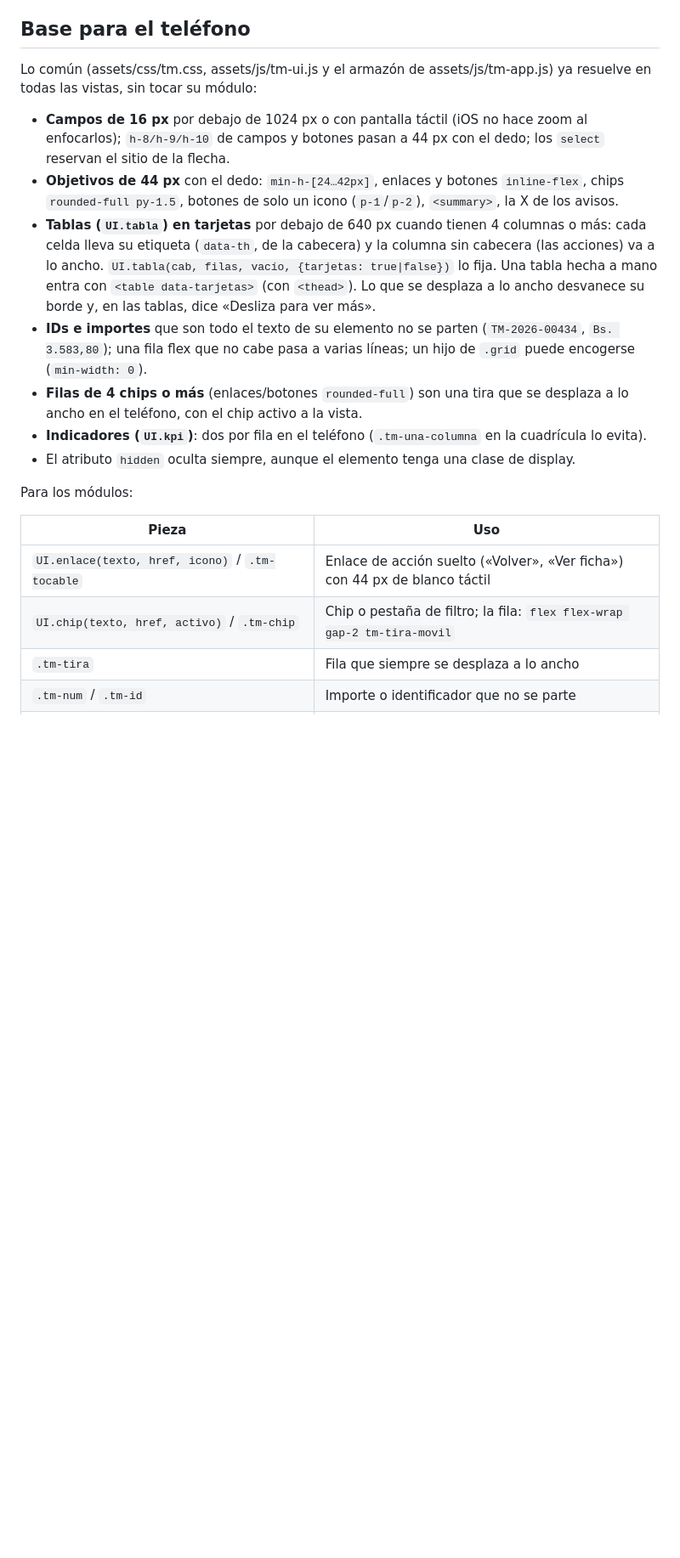
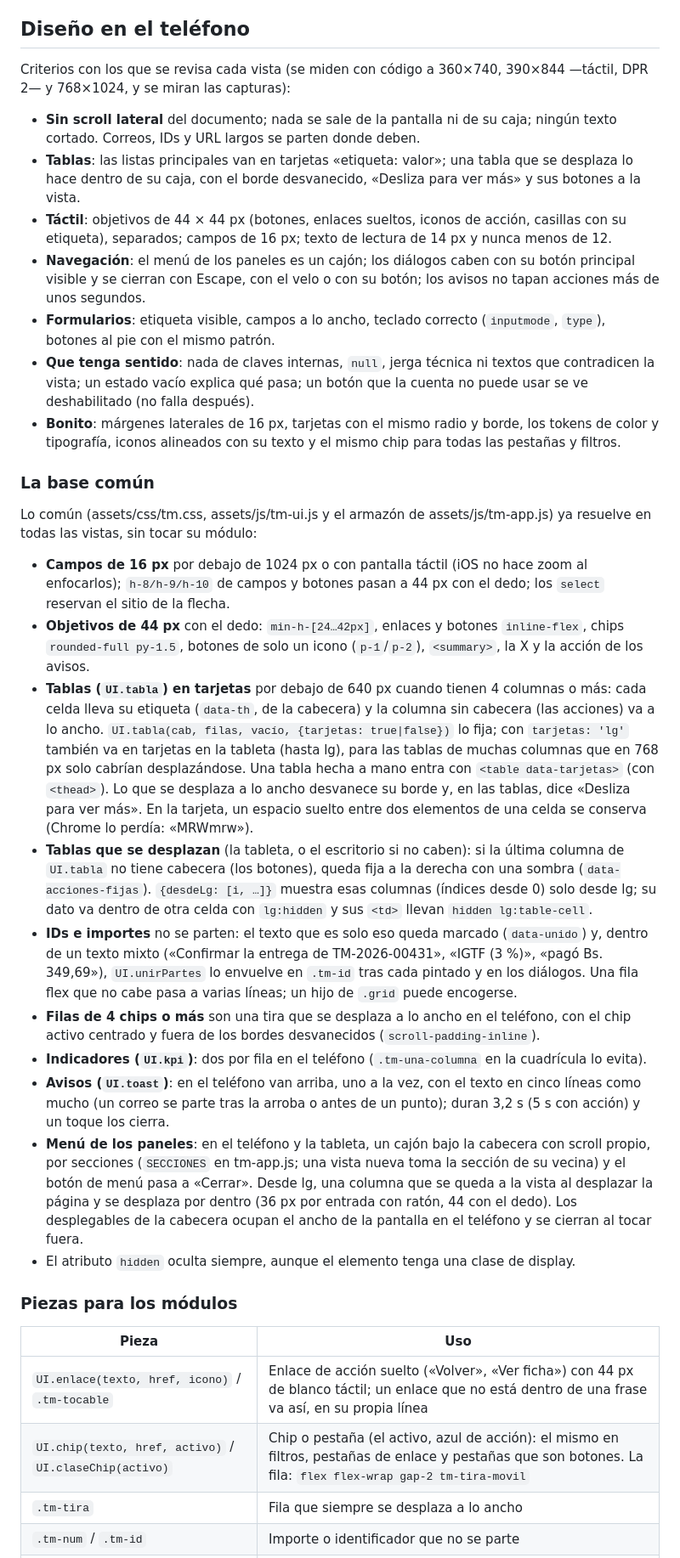
Before and after one commit to rengifojjrr/Marketplace, a Markdown page: docs/DESIGN.md, the part around one of its changes. Shown at 85% size. Drawn GitHub-style; blank space fills up the shorter version.

Commit message:
Docs: «Diseño en el teléfono» en DESIGN.md
Criterios con los que se revisa cada vista (360, 390 y 768 px), lo que la
base común ya resuelve, las piezas para los módulos (UI.enlace, chips,
.tm-acciones, UI.correo, UI.tabla con tarjetas y desdeLg, insignias,
UI.confirmar con «Volver», APP.html403Error, consultas de contenedor) y
los patrones de las vistas (lo primero primero, barras fijas, listas en
vez de tablas, deshabilitado con motivo, textos para personas, peso por
superficie).

Co-Authored-By: Claude Opus 5.5 <noreply@anthropic.com>
Claude-Session: https://claude.ai/code/session_01MebnBmAcYj7xFmHF28zosm

```diff
--- a/docs/DESIGN.md
+++ b/docs/DESIGN.md
@@ -145,7 +145,32 @@ normal se convertía en una columna que deformaba la página.
 - Texto alternativo en toda imagen.
 - El estado nunca depende solo del color.
 
-## Base para el teléfono
+## Diseño en el teléfono
+
+Criterios con los que se revisa cada vista (se miden con código a 360×740,
+390×844 —táctil, DPR 2— y 768×1024, y se miran las capturas):
+
+- **Sin scroll lateral** del documento; nada se sale de la pantalla ni de su
+  caja; ningún texto cortado. Correos, IDs y URL largos se parten donde deben.
+- **Tablas**: las listas principales van en tarjetas «etiqueta: valor»; una
+  tabla que se desplaza lo hace dentro de su caja, con el borde desvanecido,
+  «Desliza para ver más» y sus botones a la vista.
+- **Táctil**: objetivos de 44 × 44 px (botones, enlaces sueltos, iconos de
+  acción, casillas con su etiqueta), separados; campos de 16 px; texto de
+  lectura de 14 px y nunca menos de 12.
+- **Navegación**: el menú de los paneles es un cajón; los diálogos caben con su
+  botón principal visible y se cierran con Escape, con el velo o con su botón;
+  los avisos no tapan acciones más de unos segundos.
+- **Formularios**: etiqueta visible, campos a lo ancho, teclado correcto
+  (`inputmode`, `type`), botones al pie con el mismo patrón.
+- **Que tenga sentido**: nada de claves internas, `null`, jerga técnica ni
+  textos que contradicen la vista; un estado vacío explica qué pasa; un botón
+  que la cuenta no puede usar se ve deshabilitado (no falla después).
+- **Bonito**: márgenes laterales de 16 px, tarjetas con el mismo radio y
+  borde, los tokens de color y tipografía, iconos alineados con su texto y el
+  mismo chip para todas las pestañas y filtros.
+
+### La base común
 
 Lo común (assets/css/tm.css, assets/js/tm-ui.js y el armazón de
 assets/js/tm-app.js) ya resuelve en todas las vistas, sin tocar su módulo:
@@ -155,28 +180,50 @@ assets/js/tm-app.js) ya resuelve en todas las vistas, sin tocar su módulo:
   dedo; los `select` reservan el sitio de la flecha.
 - **Objetivos de 44 px** con el dedo: `min-h-[24…42px]`, enlaces y botones
   `inline-flex`, chips `rounded-full py-1.5`, botones de solo un icono
-  (`p-1`/`p-2`), `<summary>`, la X de los avisos.
+  (`p-1`/`p-2`), `<summary>`, la X y la acción de los avisos.
 - **Tablas (`UI.tabla`) en tarjetas** por debajo de 640 px cuando tienen 4
   columnas o más: cada celda lleva su etiqueta (`data-th`, de la cabecera) y la
   columna sin cabecera (las acciones) va a lo ancho. `UI.tabla(cab, filas,
-  vacío, {tarjetas: true|false})` lo fija. Una tabla hecha a mano entra con
+  vacío, {tarjetas: true|false})` lo fija; con `tarjetas: 'lg'` también va en
+  tarjetas en la tableta (hasta lg), para las tablas de muchas columnas que en
+  768 px solo cabrían desplazándose. Una tabla hecha a mano entra con
   `<table data-tarjetas>` (con `<thead>`). Lo que se desplaza a lo ancho
-  desvanece su borde y, en las tablas, dice «Desliza para ver más».
-- **IDs e importes** que son todo el texto de su elemento no se parten
-  (`TM-2026-00434`, `Bs. 3.583,80`); una fila flex que no cabe pasa a varias
-  líneas; un hijo de `.grid` puede encogerse (`min-width: 0`).
-- **Filas de 4 chips o más** (enlaces/botones `rounded-full`) son una tira que
-  se desplaza a lo ancho en el teléfono, con el chip activo a la vista.
+  desvanece su borde y, en las tablas, dice «Desliza para ver más». En la
+  tarjeta, un espacio suelto entre dos elementos de una celda se conserva
+  (Chrome lo perdía: «MRWmrw»).
+- **Tablas que se desplazan** (la tableta, o el escritorio si no caben): si la
+  última columna de `UI.tabla` no tiene cabecera (los botones), queda fija a la
+  derecha con una sombra (`data-acciones-fijas`). `{desdeLg: [i, …]}` muestra
+  esas columnas (índices desde 0) solo desde lg; su dato va dentro de otra
+  celda con `lg:hidden` y sus `<td>` llevan `hidden lg:table-cell`.
+- **IDs e importes** no se parten: el texto que es solo eso queda marcado
+  (`data-unido`) y, dentro de un texto mixto («Confirmar la entrega de
+  TM-2026-00431», «IGTF (3 %)», «pagó Bs. 349,69»), `UI.unirPartes` lo
+  envuelve en `.tm-id` tras cada pintado y en los diálogos. Una fila flex que
+  no cabe pasa a varias líneas; un hijo de `.grid` puede encogerse.
+- **Filas de 4 chips o más** son una tira que se desplaza a lo ancho en el
+  teléfono, con el chip activo centrado y fuera de los bordes desvanecidos
+  (`scroll-padding-inline`).
 - **Indicadores (`UI.kpi`)**: dos por fila en el teléfono (`.tm-una-columna`
   en la cuadrícula lo evita).
+- **Avisos (`UI.toast`)**: en el teléfono van arriba, uno a la vez, con el
+  texto en cinco líneas como mucho (un correo se parte tras la arroba o
+  antes de un punto); duran 3,2 s (5 s con acción) y un toque los cierra.
+- **Menú de los paneles**: en el teléfono y la tableta, un cajón bajo la
+  cabecera con scroll propio, por secciones (`SECCIONES` en tm-app.js; una
+  vista nueva toma la sección de su vecina) y el botón de menú pasa a
+  «Cerrar». Desde lg, una columna que se queda a la vista al desplazar la
+  página y se desplaza por dentro (36 px por entrada con ratón, 44 con el
+  dedo). Los desplegables de la cabecera ocupan el ancho de la pantalla en el
+  teléfono y se cierran al tocar fuera.
 - El atributo `hidden` oculta siempre, aunque el elemento tenga una clase de
   display.
 
-Para los módulos:
+### Piezas para los módulos
 
 | Pieza | Uso |
 | --- | --- |
-| `UI.enlace(texto, href, icono)` / `.tm-tocable` | Enlace de acción suelto («Volver», «Ver ficha») con 44 px de blanco táctil |
-| `UI.chip(texto, href, activo)` / `.tm-chip` | Chip o pestaña de filtro; la fila: `flex flex-wrap gap-2 tm-tira-movil` |
+| `UI.enlace(texto, href, icono)` / `.tm-tocable` | Enlace de acción suelto («Volver», «Ver ficha») con 44 px de blanco táctil; un enlace que no está dentro de una frase va así, en su propia línea |
+| `UI.chip(texto, href, activo)` / `UI.claseChip(activo)` | Chip o pestaña (el activo, azul de acción): el mismo en filtros, pestañas de enlace y pestañas que son botones. La fila: `flex flex-wrap gap-2 tm-tira-movil` |
 | `.tm-tira` | Fila que siempre se desplaza a lo ancho |
 | `.tm-num` / `.tm-id` | Importe o identificador que no se parte |
```
Also changed, not shown: other parts of docs/DESIGN.md (+36 -6 lines).
